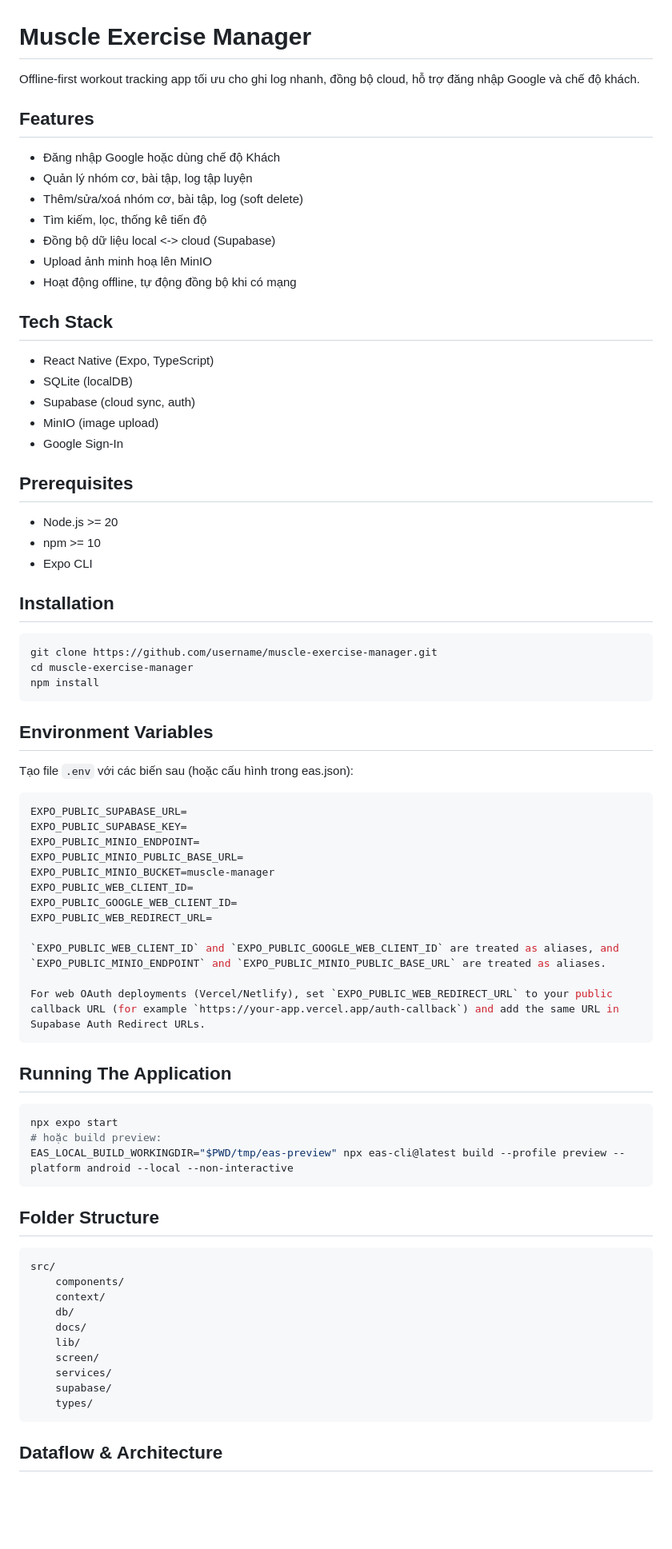
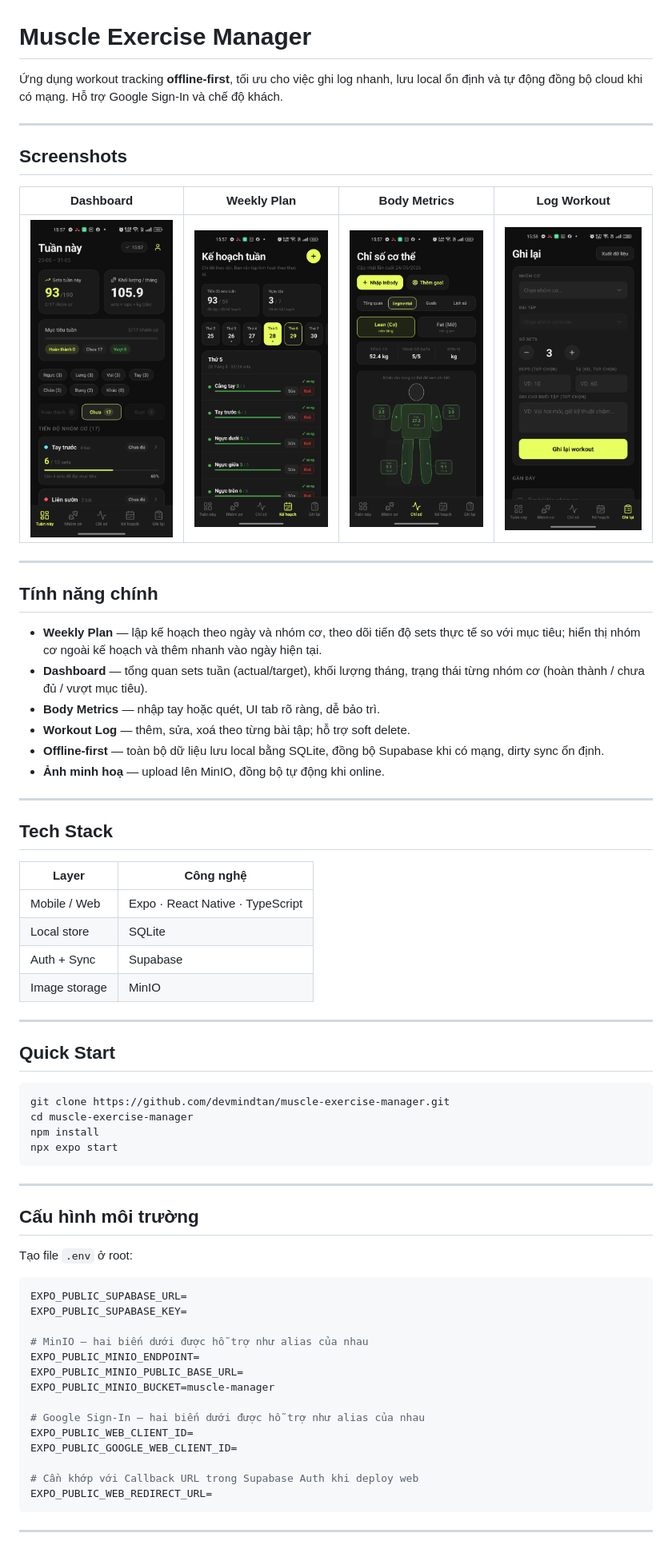
Before and after one commit to devmindtan/muscle-exercise-manager, a Markdown page: README.md, the part around the change printed below. Shown: that part at 80% size. GitHub-like rendering; pictures changed too: assets/images/body-metrics.jpg (added), assets/images/dashboard.jpg (added), assets/images/log-workout.jpg (added); blank space fills up the shorter version.

Commit message:
chore: update README

````diff
--- a/README.md
+++ b/README.md
@@ -1,79 +1,70 @@
 # Muscle Exercise Manager
 
-Offline-first workout tracking app tối ưu cho ghi log nhanh, đồng bộ cloud, hỗ trợ đăng nhập Google và chế độ khách.
+Ứng dụng workout tracking **offline-first**, tối ưu cho việc ghi log nhanh, lưu local ổn định và tự động đồng bộ cloud khi có mạng. Hỗ trợ Google Sign-In và chế độ khách.
 
-## Features
+---
 
-- Đăng nhập Google hoặc dùng chế độ Khách
-- Quản lý nhóm cơ, bài tập, log tập luyện
-- Thêm/sửa/xoá nhóm cơ, bài tập, log (soft delete)
-- Tìm kiếm, lọc, thống kê tiến độ
-- Đồng bộ dữ liệu local <-> cloud (Supabase)
-- Upload ảnh minh hoạ lên MinIO
-- Hoạt động offline, tự động đồng bộ khi có mạng
+## Screenshots
+
+| Dashboard | Weekly Plan | Body Metrics | Log Workout |
+|-----------|-------------|--------------|-------------|
+| ![Dashboard](assets/images/dashboard.jpg) | ![Weekly Plan](assets/images/weekly-plan.jpg) | ![Body Metrics](assets/images/body-metrics.jpg) | ![Log Workout](assets/images/log-workout.jpg) |
+
+---
+
+## Tính năng chính
+
+- **Weekly Plan** — lập kế hoạch theo ngày và nhóm cơ, theo dõi tiến độ sets thực tế so với mục tiêu; hiển thị nhóm cơ ngoài kế hoạch và thêm nhanh vào ngày hiện tại.
+- **Dashboard** — tổng quan sets tuần (actual/target), khối lượng tháng, trạng thái từng nhóm cơ (hoàn thành / chưa đủ / vượt mục tiêu).
+- **Body Metrics** — nhập tay hoặc quét, UI tab rõ ràng, dễ bảo trì.
+- **Workout Log** — thêm, sửa, xoá theo từng bài tập; hỗ trợ soft delete.
+- **Offline-first** — toàn bộ dữ liệu lưu local bằng SQLite, đồng bộ Supabase khi có mạng, dirty sync ổn định.
+- **Ảnh minh hoạ** — upload lên MinIO, đồng bộ tự động khi online.
+
+---
 
 ## Tech Stack
 
-- React Native (Expo, TypeScript)
-- SQLite (localDB)
-- Supabase (cloud sync, auth)
-- MinIO (image upload)
-- Google Sign-In
+| Layer | Công nghệ |
+|---|---|
+| Mobile / Web | Expo · React Native · TypeScript |
+| Local store | SQLite |
+| Auth + Sync | Supabase |
+| Image storage | MinIO |
 
-## Prerequisites
+---
 
-- Node.js >= 20
-- npm >= 10
-- Expo CLI
-
-## Installation
+## Quick Start
 
 ```bash
-git clone https://github.com/username/muscle-exercise-manager.git
+git clone https://github.com/devmindtan/muscle-exercise-manager.git
 cd muscle-exercise-manager
 npm install
+npx expo start
 ```
 
-## Environment Variables
+---
 
-Tạo file `.env` với các biến sau (hoặc cấu hình trong eas.json):
+## Cấu hình môi trường
+
+Tạo file `.env` ở root:
 
 ```env
 EXPO_PUBLIC_SUPABASE_URL=
 EXPO_PUBLIC_SUPABASE_KEY=
+
+# MinIO — hai biến dưới được hỗ trợ như alias của nhau
 EXPO_PUBLIC_MINIO_ENDPOINT=
 EXPO_PUBLIC_MINIO_PUBLIC_BASE_URL=
 EXPO_PUBLIC_MINIO_BUCKET=muscle-manager
+
+# Google Sign-In — hai biến dưới được hỗ trợ như alias của nhau
 EXPO_PUBLIC_WEB_CLIENT_ID=
 EXPO_PUBLIC_GOOGLE_WEB_CLIENT_ID=
+
+# Cần khớp với Callback URL trong Supabase Auth khi deploy web
 EXPO_PUBLIC_WEB_REDIRECT_URL=
-
-`EXPO_PUBLIC_WEB_CLIENT_ID` and `EXPO_PUBLIC_GOOGLE_WEB_CLIENT_ID` are treated as aliases, and `EXPO_PUBLIC_MINIO_ENDPOINT` and `EXPO_PUBLIC_MINIO_PUBLIC_BASE_URL` are treated as aliases.
-
-For web OAuth deployments (Vercel/Netlify), set `EXPO_PUBLIC_WEB_REDIRECT_URL` to your public callback URL (for example `https://your-app.vercel.app/auth-callback`) and add the same URL in Supabase Auth Redirect URLs.
-```
-## Running The Application
-
-```bash
-npx expo start
-# hoặc build preview:
-EAS_LOCAL_BUILD_WORKINGDIR="$PWD/tmp/eas-preview" npx eas-cli@latest build --profile preview --platform android --local --non-interactive
 ```
 
-## Folder Structure
+---
 
-```md
-src/
-	components/
-	context/
-	db/
-	docs/
-	lib/
-	screen/
-	services/
-	supabase/
-	types/
-```
-
-## Dataflow & Architecture
-
````
Also changed, not shown: other parts of README.md (+10 -22 lines).
